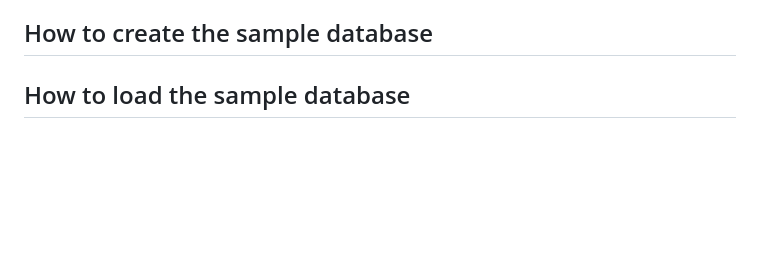
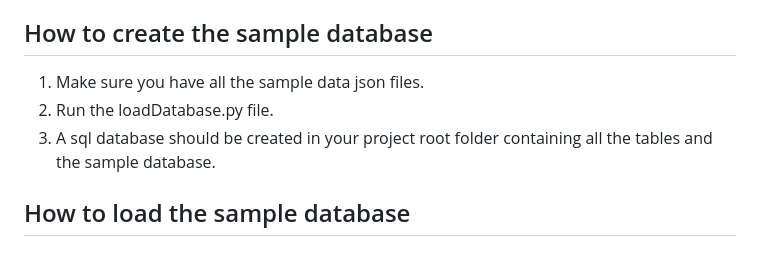
Before and after one commit to vips11/CS348Proj, a Markdown page: README.md, the part around the change. Drawn GitHub-style; blank space fills up the shorter version.

Commit message:
Added info to load sample database

```diff
--- a/README.md
+++ b/README.md
@@ -5,6 +5,11 @@ This is a web driven application exclusively for UWaterloo students to connect w
 Users will be able to make profiles and include details such as their program, academic term, courses (per term), co-op journey info, and social media links such as LinkedIn, email, discord, personal website.
 
 ## How to create the sample database
+<ol>
+ <li>Make sure you have all the sample data json files.</li>
+ <li>Run the loadDatabase.py file.</li>
+ <li>A sql database should be created in your project root folder containing all the tables and the sample database.</li>
+</ol>
 
 ## How to load the sample database
 
```
